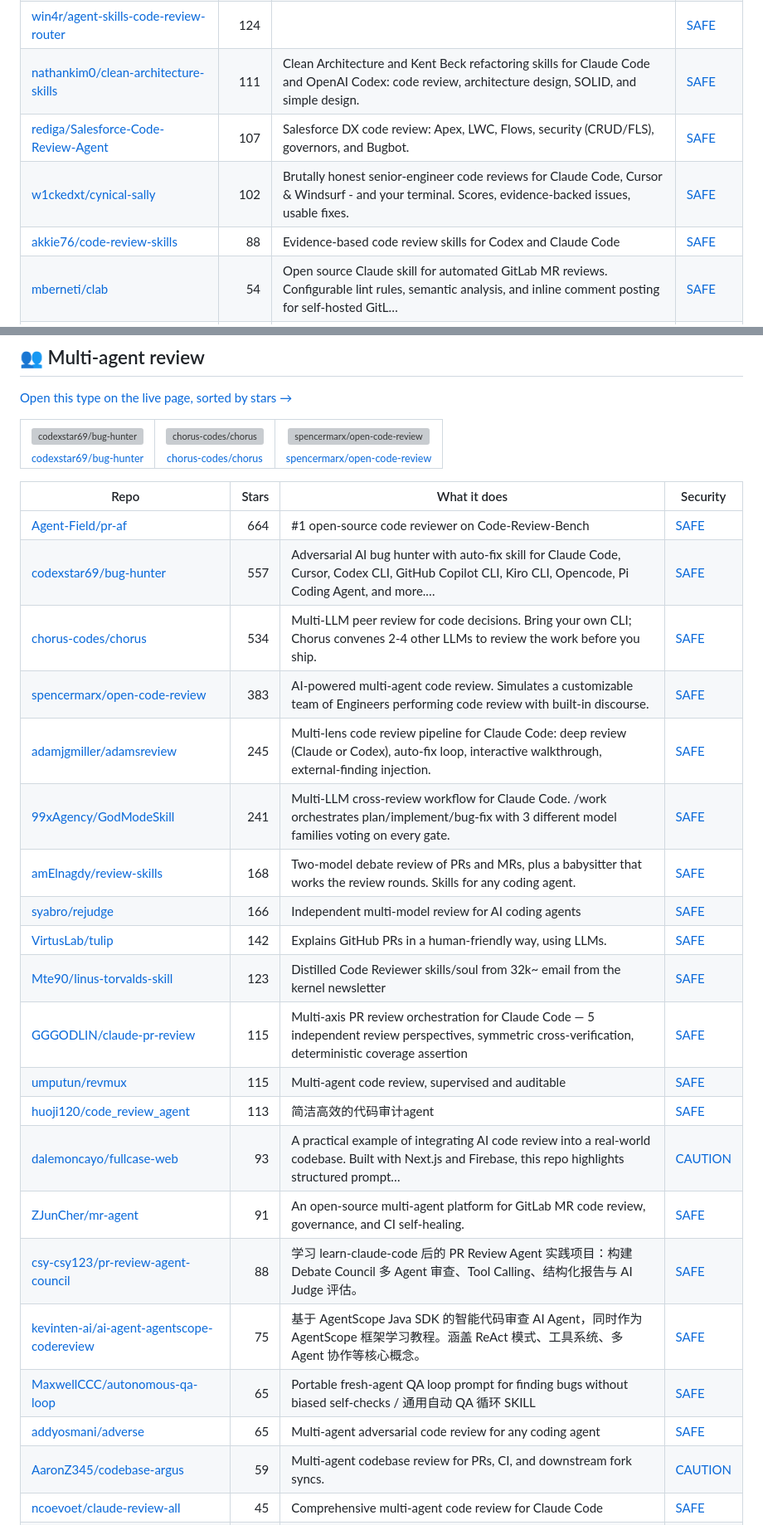
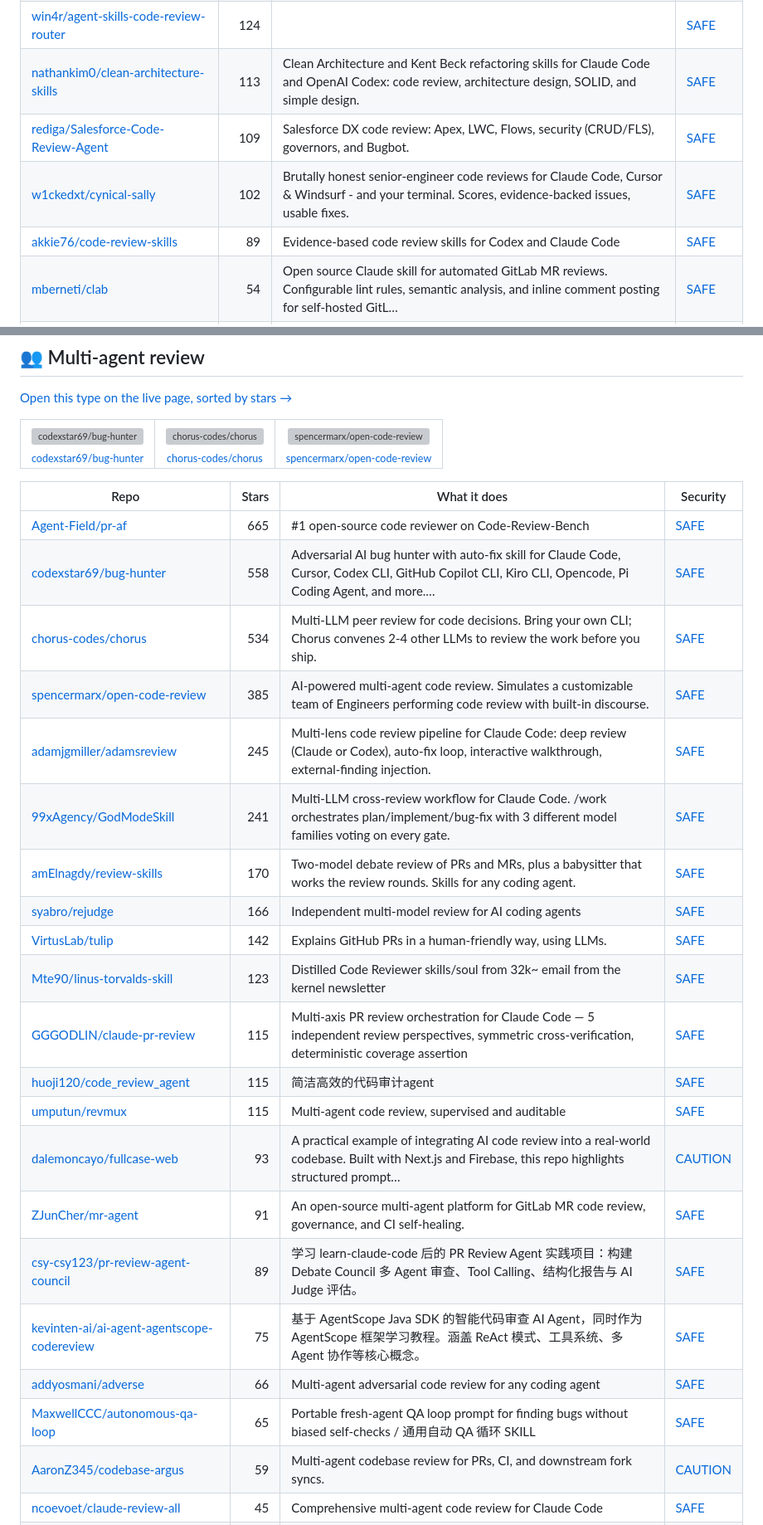
Before and after one commit to zhuyansen/awesome-claude-code-review, a Markdown page: README.md, 2 parts joined by grey strips. Shown at 83% size. GitHub-like rendering; grey boxes are pictures that could not be loaded.

```diff
--- a/README.md
+++ b/README.md
@@ -162,10 +162,10 @@ On 2026-10-10 we ran 16 of these tools and 13 ran. Each reviewed the same 12 pul
 | [Continuum-AI-Corp/Orca-Code-Review](https://github.com/Continuum-AI-Corp/Orca-Code-Review) | 184 | OrcaCode Review — the open code review harness. Multi-model reviews, merge gates, and no markup. Pay only for inference. | [SAFE](https://agentskillshub.top/skill/Continuum-AI-Corp/Orca-Code-Review/) |
 | [fivetaku/insane-review](https://github.com/fivetaku/insane-review) | 127 | Use GPT-5.5 Pro (web-only, no API) from inside Claude Code — repomix-pack the relevant code, send to subscription ChatGPT Pro, harvest the review (AP… | [SAFE](https://agentskillshub.top/skill/fivetaku/insane-review/) |
 | [win4r/agent-skills-code-review-router](https://github.com/win4r/agent-skills-code-review-router) | 124 |  | [SAFE](https://agentskillshub.top/skill/win4r/agent-skills-code-review-router/) |
-| [nathankim0/clean-architecture-skills](https://github.com/nathankim0/clean-architecture-skills) | 111 | Clean Architecture and Kent Beck refactoring skills for Claude Code and OpenAI Codex: code review, architecture design, SOLID, and simple design. | [SAFE](https://agentskillshub.top/skill/nathankim0/clean-architecture-skills/) |
-| [rediga/Salesforce-Code-Review-Agent](https://github.com/rediga/Salesforce-Code-Review-Agent) | 107 | Salesforce DX code review: Apex, LWC, Flows, security (CRUD/FLS), governors, and Bugbot. | [SAFE](https://agentskillshub.top/skill/rediga/Salesforce-Code-Review-Agent/) |
+| [nathankim0/clean-architecture-skills](https://github.com/nathankim0/clean-architecture-skills) | 113 | Clean Architecture and Kent Beck refactoring skills for Claude Code and OpenAI Codex: code review, architecture design, SOLID, and simple design. | [SAFE](https://agentskillshub.top/skill/nathankim0/clean-architecture-skills/) |
+| [rediga/Salesforce-Code-Review-Agent](https://github.com/rediga/Salesforce-Code-Review-Agent) | 109 | Salesforce DX code review: Apex, LWC, Flows, security (CRUD/FLS), governors, and Bugbot. | [SAFE](https://agentskillshub.top/skill/rediga/Salesforce-Code-Review-Agent/) |
 | [w1ckedxt/cynical-sally](https://github.com/w1ckedxt/cynical-sally) | 102 | Brutally honest senior-engineer code reviews for Claude Code, Cursor & Windsurf - and your terminal. Scores, evidence-backed issues, usable fixes. | [SAFE](https://agentskillshub.top/skill/w1ckedxt/cynical-sally/) |
-| [akkie76/code-review-skills](https://github.com/akkie76/code-review-skills) | 88 | Evidence-based code review skills for Codex and Claude Code | [SAFE](https://agentskillshub.top/skill/akkie76/code-review-skills/) |
+| [akkie76/code-review-skills](https://github.com/akkie76/code-review-skills) | 89 | Evidence-based code review skills for Codex and Claude Code | [SAFE](https://agentskillshub.top/skill/akkie76/code-review-skills/) |
 | [mberneti/clab](https://github.com/mberneti/clab) | 54 | Open source Claude skill for automated GitLab MR reviews. Configurable lint rules, semantic analysis, and inline comment posting for self-hosted GitL… | [SAFE](https://agentskillshub.top/skill/mberneti/clab/) |
 | [aidankinzett/claude-git-pr-skill](https://github.com/aidankinzett/claude-git-pr-skill) | 53 | Professional GitHub PR review skill for Claude Code with pending reviews, code suggestions, and user approval workflow | [SAFE](https://agentskillshub.top/skill/aidankinzett/claude-git-pr-skill/) |
 | [turingmindai/turingmind-code-review](https://github.com/turingmindai/turingmind-code-review) | 50 | Claude Code Review Skill | [SAFE](https://agentskillshub.top/skill/turingmindai/turingmind-code-review/) |
@@ -304,25 +304,25 @@ On 2026-10-10 we ran 16 of these tools and 13 ran. Each reviewed the same 12 pul
 
 | Repo | Stars | What it does | Security |
 |---|---:|---|---|
-| [Agent-Field/pr-af](https://github.com/Agent-Field/pr-af) | 664 | #1 open-source code reviewer on Code-Review-Bench | [SAFE](https://agentskillshub.top/skill/Agent-Field/pr-af/) |
-| [codexstar69/bug-hunter](https://github.com/codexstar69/bug-hunter) | 557 | Adversarial AI bug hunter with auto-fix skill for Claude Code, Cursor, Codex CLI, GitHub Copilot CLI, Kiro CLI, Opencode, Pi Coding Agent, and more.… | [SAFE](https://agentskillshub.top/skill/codexstar69/bug-hunter/) |
+| [Agent-Field/pr-af](https://github.com/Agent-Field/pr-af) | 665 | #1 open-source code reviewer on Code-Review-Bench | [SAFE](https://agentskillshub.top/skill/Agent-Field/pr-af/) |
+| [codexstar69/bug-hunter](https://github.com/codexstar69/bug-hunter) | 558 | Adversarial AI bug hunter with auto-fix skill for Claude Code, Cursor, Codex CLI, GitHub Copilot CLI, Kiro CLI, Opencode, Pi Coding Agent, and more.… | [SAFE](https://agentskillshub.top/skill/codexstar69/bug-hunter/) |
 | [chorus-codes/chorus](https://github.com/chorus-codes/chorus) | 534 | Multi-LLM peer review for code decisions. Bring your own CLI; Chorus convenes 2-4 other LLMs to review the work before you ship. | [SAFE](https://agentskillshub.top/skill/chorus-codes/chorus/) |
-| [spencermarx/open-code-review](https://github.com/spencermarx/open-code-review) | 383 | AI-powered multi-agent code review. Simulates a customizable team of Engineers performing code review with built-in discourse. | [SAFE](https://agentskillshub.top/skill/spencermarx/open-code-review/) |
+| [spencermarx/open-code-review](https://github.com/spencermarx/open-code-review) | 385 | AI-powered multi-agent code review. Simulates a customizable team of Engineers performing code review with built-in discourse. | [SAFE](https://agentskillshub.top/skill/spencermarx/open-code-review/) |
 | [adamjgmiller/adamsreview](https://github.com/adamjgmiller/adamsreview) | 245 | Multi-lens code review pipeline for Claude Code: deep review (Claude or Codex), auto-fix loop, interactive walkthrough, external-finding injection. | [SAFE](https://agentskillshub.top/skill/adamjgmiller/adamsreview/) |
 | [99xAgency/GodModeSkill](https://github.com/99xAgency/GodModeSkill) | 241 | Multi-LLM cross-review workflow for Claude Code. /work orchestrates plan/implement/bug-fix with 3 different model families voting on every gate. | [SAFE](https://agentskillshub.top/skill/99xAgency/GodModeSkill/) |
-| [amElnagdy/review-skills](https://github.com/amElnagdy/review-skills) | 168 | Two-model debate review of PRs and MRs, plus a babysitter that works the review rounds. Skills for any coding agent. | [SAFE](https://agentskillshub.top/skill/amElnagdy/review-skills/) |
+| [amElnagdy/review-skills](https://github.com/amElnagdy/review-skills) | 170 | Two-model debate review of PRs and MRs, plus a babysitter that works the review rounds. Skills for any coding agent. | [SAFE](https://agentskillshub.top/skill/amElnagdy/review-skills/) |
 | [syabro/rejudge](https://github.com/syabro/rejudge) | 166 | Independent multi-model review for AI coding agents | [SAFE](https://agentskillshub.top/skill/syabro/rejudge/) |
 | [VirtusLab/tulip](https://github.com/VirtusLab/tulip) | 142 | Explains GitHub PRs in a human-friendly way, using LLMs. | [SAFE](https://agentskillshub.top/skill/VirtusLab/tulip/) |
 | [Mte90/linus-torvalds-skill](https://github.com/Mte90/linus-torvalds-skill) | 123 | Distilled Code Reviewer skills/soul from 32k~ email from the kernel newsletter | [SAFE](https://agentskillshub.top/skill/Mte90/linus-torvalds-skill/) |
 | [GGGODLIN/claude-pr-review](https://github.com/GGGODLIN/claude-pr-review) | 115 | Multi-axis PR review orchestration for Claude Code — 5 independent review perspectives, symmetric cross-verification, deterministic coverage assertion | [SAFE](https://agentskillshub.top/skill/GGGODLIN/claude-pr-review/) |
+| [huoji120/code_review_agent](https://github.com/huoji120/code_review_agent) | 115 | 简洁高效的代码审计agent | [SAFE](https://agentskillshub.top/skill/huoji120/code_review_agent/) |
 | [umputun/revmux](https://github.com/umputun/revmux) | 115 | Multi-agent code review, supervised and auditable | [SAFE](https://agentskillshub.top/skill/umputun/revmux/) |
-| [huoji120/code_review_agent](https://github.com/huoji120/code_review_agent) | 113 | 简洁高效的代码审计agent | [SAFE](https://agentskillshub.top/skill/huoji120/code_review_agent/) |
 | [dalemoncayo/fullcase-web](https://github.com/dalemoncayo/fullcase-web) | 93 | A practical example of integrating AI code review into a real-world codebase. Built with Next.js and Firebase, this repo highlights structured prompt… | [CAUTION](https://agentskillshub.top/skill/dalemoncayo/fullcase-web/) |
 | [ZJunCher/mr-agent](https://github.com/ZJunCher/mr-agent) | 91 | An open-source multi-agent platform for GitLab MR code review, governance, and CI self-healing. | [SAFE](https://agentskillshub.top/skill/ZJunCher/mr-agent/) |
-| [csy-csy123/pr-review-agent-council](https://github.com/csy-csy123/pr-review-agent-council) | 88 | 学习 learn-claude-code 后的 PR Review Agent 实践项目：构建 Debate Council 多 Agent 审查、Tool Calling、结构化报告与 AI Judge 评估。 | [SAFE](https://agentskillshub.top/skill/csy-csy123/pr-review-agent-council/) |
+| [csy-csy123/pr-review-agent-council](https://github.com/csy-csy123/pr-review-agent-council) | 89 | 学习 learn-claude-code 后的 PR Review Agent 实践项目：构建 Debate Council 多 Agent 审查、Tool Calling、结构化报告与 AI Judge 评估。 | [SAFE](https://agentskillshub.top/skill/csy-csy123/pr-review-agent-council/) |
 | [kevinten-ai/ai-agent-agentscope-codereview](https://github.com/kevinten-ai/ai-agent-agentscope-codereview) | 75 | 基于 AgentScope Java SDK 的智能代码审查 AI Agent，同时作为 AgentScope 框架学习教程。涵盖 ReAct 模式、工具系统、多 Agent 协作等核心概念。 | [SAFE](https://agentskillshub.top/skill/kevinten-ai/ai-agent-agentscope-codereview/) |
+| [addyosmani/adverse](https://github.com/addyosmani/adverse) | 66 | Multi-agent adversarial code review for any coding agent | [SAFE](https://agentskillshub.top/skill/addyosmani/adverse/) |
 | [MaxwellCCC/autonomous-qa-loop](https://github.com/MaxwellCCC/autonomous-qa-loop) | 65 | Portable fresh-agent QA loop prompt for finding bugs without biased self-checks / 通用自动 QA 循环 SKILL | [SAFE](https://agentskillshub.top/skill/MaxwellCCC/autonomous-qa-loop/) |
-| [addyosmani/adverse](https://github.com/addyosmani/adverse) | 65 | Multi-agent adversarial code review for any coding agent | [SAFE](https://agentskillshub.top/skill/addyosmani/adverse/) |
 | [AaronZ345/codebase-argus](https://github.com/AaronZ345/codebase-argus) | 59 | Multi-agent codebase review for PRs, CI, and downstream fork syncs. | [CAUTION](https://agentskillshub.top/skill/AaronZ345/codebase-argus/) |
 | [ncoevoet/claude-review-all](https://github.com/ncoevoet/claude-review-all) | 45 | Comprehensive multi-agent code review for Claude Code | [SAFE](https://agentskillshub.top/skill/ncoevoet/claude-review-all/) |
 | [leocder07/spectra](https://github.com/leocder07/spectra) | 19 | 8 AI agents grade your entire repository across 6 dimensions — signed, verifiable A+ to F audit reports in minutes | [SAFE](https://agentskillshub.top/skill/leocder07/spectra/) |
```
Also changed, not shown: other parts of README.md (+26 -26 lines), README.zh-CN.md (+35 -35 lines), assets/previews/matheusfillipe__diffler.gif, assets/previews/matheusfillipe__diffler.jpg, assets/previews/tirth8205__code-review-graph.jpg, 1 other file.
